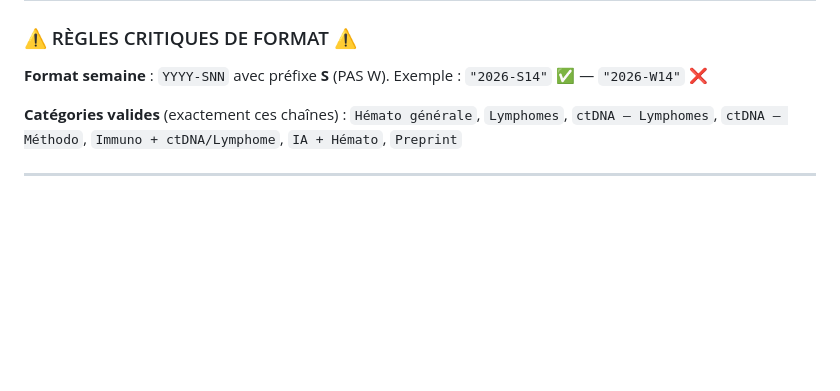
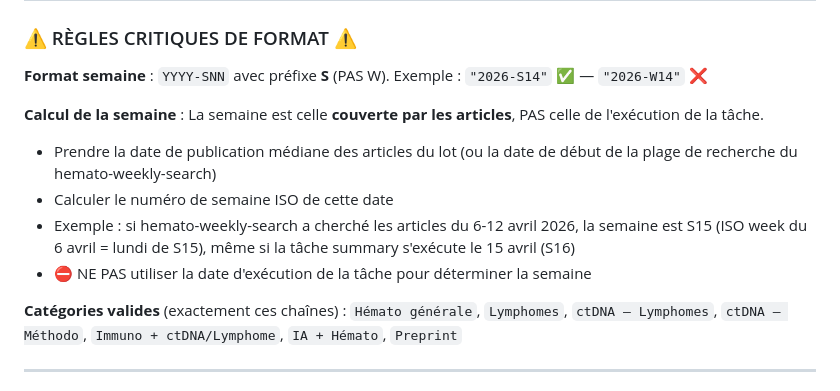
Before and after one commit to hmn-immuno-bm/veille-hemato, a Markdown page: outils/prompts/hemato-weekly-summary.md, the part around the change. GitHub-like rendering; blank space fills up the shorter version.

Commit message:
fix: add week calculation rule to weekly-summary prompt
The task was using its execution date (S16) instead of the articles'
publication week (S15). Added explicit instruction to compute ISO week
from median publication date, not execution date.

Co-Authored-By: Claude Opus 4.6 <noreply@anthropic.com>

```diff
--- a/outils/prompts/hemato-weekly-summary.md
+++ b/outils/prompts/hemato-weekly-summary.md
@@ -38,6 +38,12 @@ ctDNA, MRD, biopsie-liquide, fragmentomique, méthylation, DLBCL, FL, MCL, Hodgk
 ### ⚠️ RÈGLES CRITIQUES DE FORMAT ⚠️
 
 **Format semaine** : `YYYY-SNN` avec préfixe **S** (PAS W). Exemple : `"2026-S14"` ✅ — `"2026-W14"` ❌
+
+**Calcul de la semaine** : La semaine est celle **couverte par les articles**, PAS celle de l'exécution de la tâche.
+- Prendre la date de publication médiane des articles du lot (ou la date de début de la plage de recherche du hemato-weekly-search)
+- Calculer le numéro de semaine ISO de cette date
+- Exemple : si hemato-weekly-search a cherché les articles du 6-12 avril 2026, la semaine est S15 (ISO week du 6 avril = lundi de S15), même si la tâche summary s'exécute le 15 avril (S16)
+- ⛔ NE PAS utiliser la date d'exécution de la tâche pour déterminer la semaine
 
 **Catégories valides** (exactement ces chaînes) :
 `Hémato générale`, `Lymphomes`, `ctDNA — Lymphomes`, `ctDNA — Méthodo`, `Immuno + ctDNA/Lymphome`, `IA + Hémato`, `Preprint`
```
